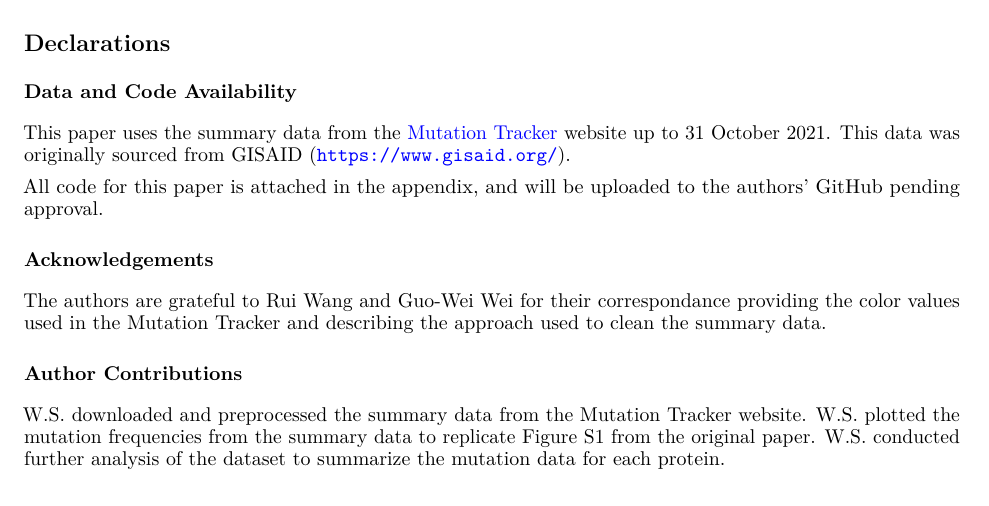
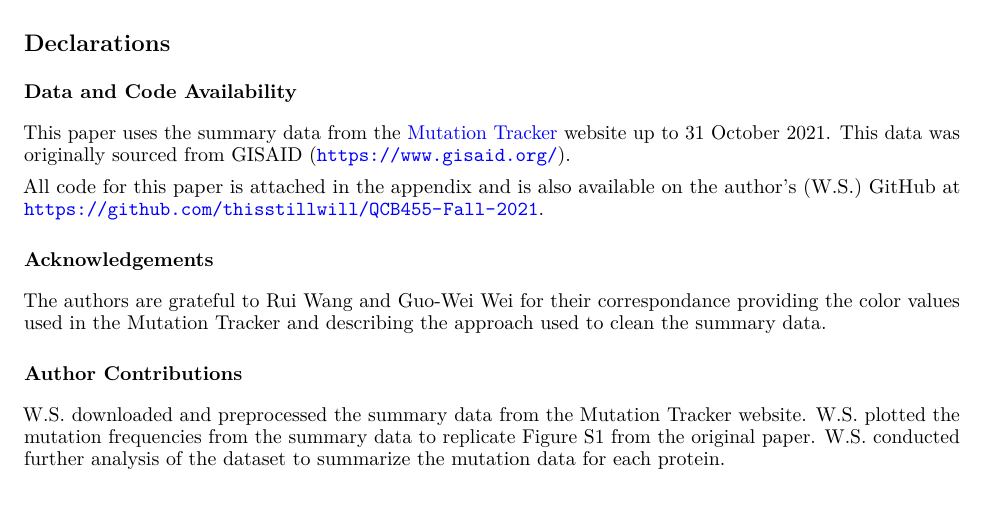
Before and after one commit to thisstillwill/QCB455-Fall-2021, an R Markdown document (Assignments/final_project/submission/william_svoboda_final_paper.rmd): part of page 5 of 11, cut so that both start at the same text. The pictures show the output file Assignments/final_project/submission/william_svoboda_final_paper.pdf that the author committed with the source.

Commit message:
Add README, add LICENSE, update final project writeup

```diff
--- a/Assignments/final_project/submission/william_svoboda_final_paper.rmd
+++ b/Assignments/final_project/submission/william_svoboda_final_paper.rmd
@@ -310,7 +310,7 @@ The plot of the genome-wide SARS-CoV-2 mutation distribution (\autoref{fig:fig2}
 
 This paper uses the summary data from the [Mutation Tracker](https://users.math.msu.edu/users/weig/SARS-CoV-2_Mutation_Tracker.html) website up to 31 October 2021. This data was originally sourced from GISAID ([https://www.gisaid.org/](https://www.gisaid.org/)).
 
-All code for this paper is attached in the appendix, and will be uploaded to the authors' GitHub pending approval.
+All code for this paper is attached in the appendix and is also available on the author's (W.S.) GitHub at [https://github.com/thisstillwill/QCB455-Fall-2021](https://github.com/thisstillwill/QCB455-Fall-2021).
 
 ## Acknowledgements {-}
 
```
Also changed, not shown: Assignments/final_project/submission/william_svoboda_final_paper.pdf, Assignments/final_project/submission/william_svoboda_final_paper.tex, LICENSE.txt (added), README.md (added), syllabus.pdf (added), 2 other files.
